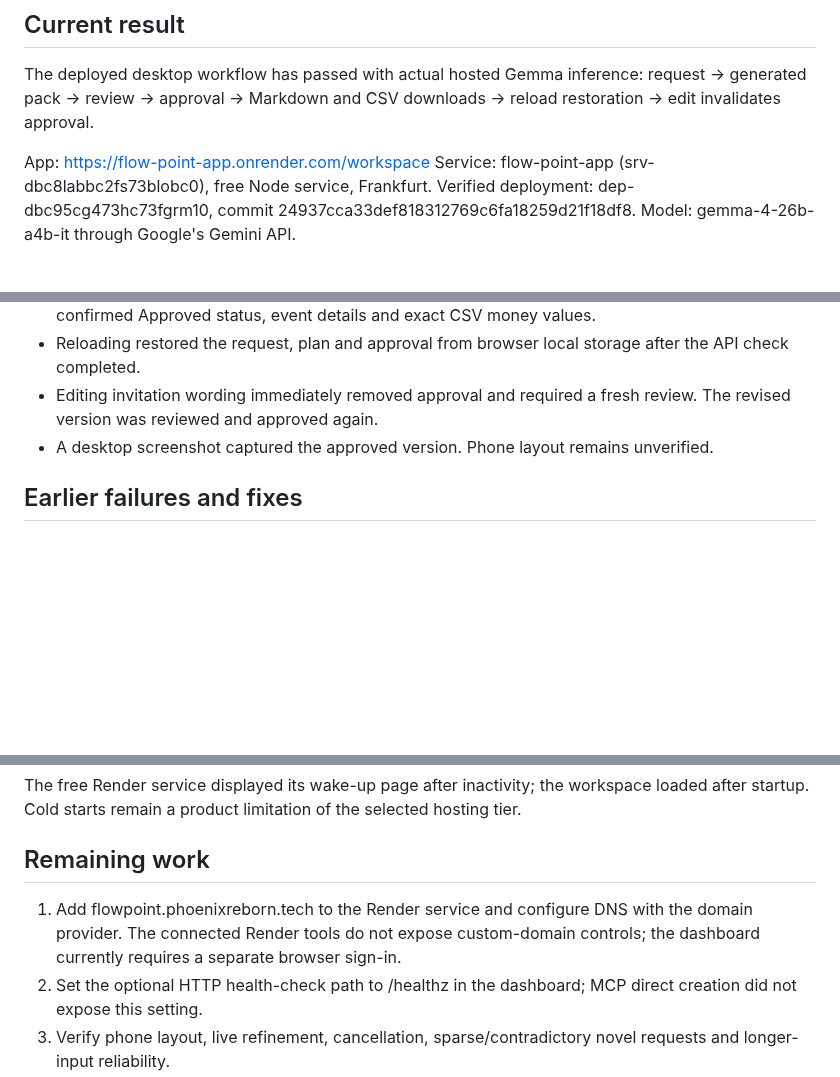
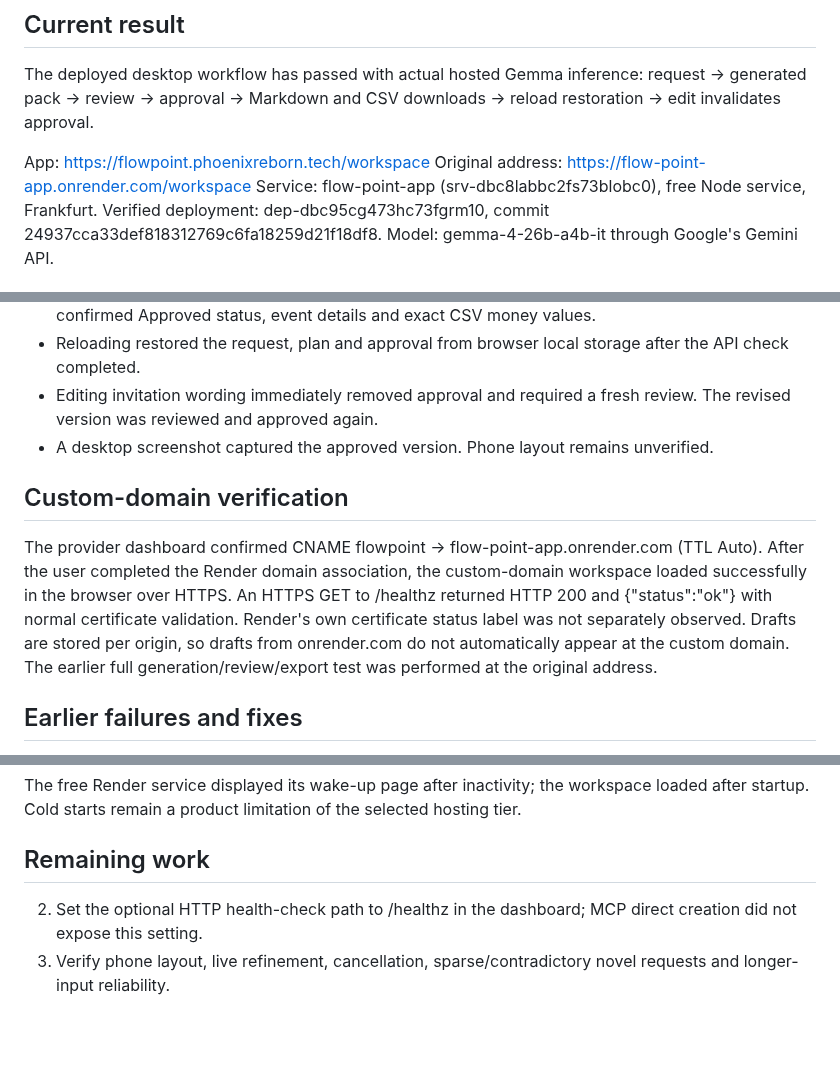
Before and after one commit to PHONIEXz/flow-point, a Markdown page: docs/verification.md, 3 parts joined by grey strips. Rendered like a GitHub page; blank space fills up the shorter version.

Commit message:
docs: record verified custom-domain HTTPS [skip render]

```diff
--- a/docs/verification.md
+++ b/docs/verification.md
@@ -6,7 +6,8 @@ Date: 21 October 2026.
 
 The deployed desktop workflow has passed with actual hosted Gemma inference: request -> generated pack -> review -> approval -> Markdown and CSV downloads -> reload restoration -> edit invalidates approval.
 
-App: https://flow-point-app.onrender.com/workspace
+App: https://flowpoint.phoenixreborn.tech/workspace
+Original address: https://flow-point-app.onrender.com/workspace
 Service: flow-point-app (srv-dbc8labbc2fs73blobc0), free Node service, Frankfurt.
 Verified deployment: dep-dbc95cg473hc73fgrm10, commit 24937cca33def818312769c6fa18259d21f18df8.
 Model: gemma-4-26b-a4b-it through Google's Gemini API.
@@ -34,6 +35,10 @@ A browser submitted this test request:
 - Editing invitation wording immediately removed approval and required a fresh review. The revised version was reviewed and approved again.
 - A desktop screenshot captured the approved version. Phone layout remains unverified.
 
+## Custom-domain verification
+
+The provider dashboard confirmed CNAME flowpoint -> flow-point-app.onrender.com (TTL Auto). After the user completed the Render domain association, the custom-domain workspace loaded successfully in the browser over HTTPS. An HTTPS GET to /healthz returned HTTP 200 and {"status":"ok"} with normal certificate validation. Render's own certificate status label was not separately observed. Drafts are stored per origin, so drafts from onrender.com do not automatically appear at the custom domain. The earlier full generation/review/export test was performed at the original address.
+
 ## Earlier failures and fixes
 
 The first clean Render build exposed a test order issue. Added a pretest asset build and reproduced a passing clean build locally.
@@ -44,7 +49,6 @@ The free Render service displayed its wake-up page after inactivity; the workspa
 
 ## Remaining work
 
-1. Add flowpoint.phoenixreborn.tech to the Render service and configure DNS with the domain provider. The connected Render tools do not expose custom-domain controls; the dashboard currently requires a separate browser sign-in.
 2. Set the optional HTTP health-check path to /healthz in the dashboard; MCP direct creation did not expose this setting.
 3. Verify phone layout, live refinement, cancellation, sparse/contradictory novel requests and longer-input reliability.
 4. Measure human preparation effort against the same task using Flow Point. Generation elapsed time is not a measured time-savings percentage.
```
